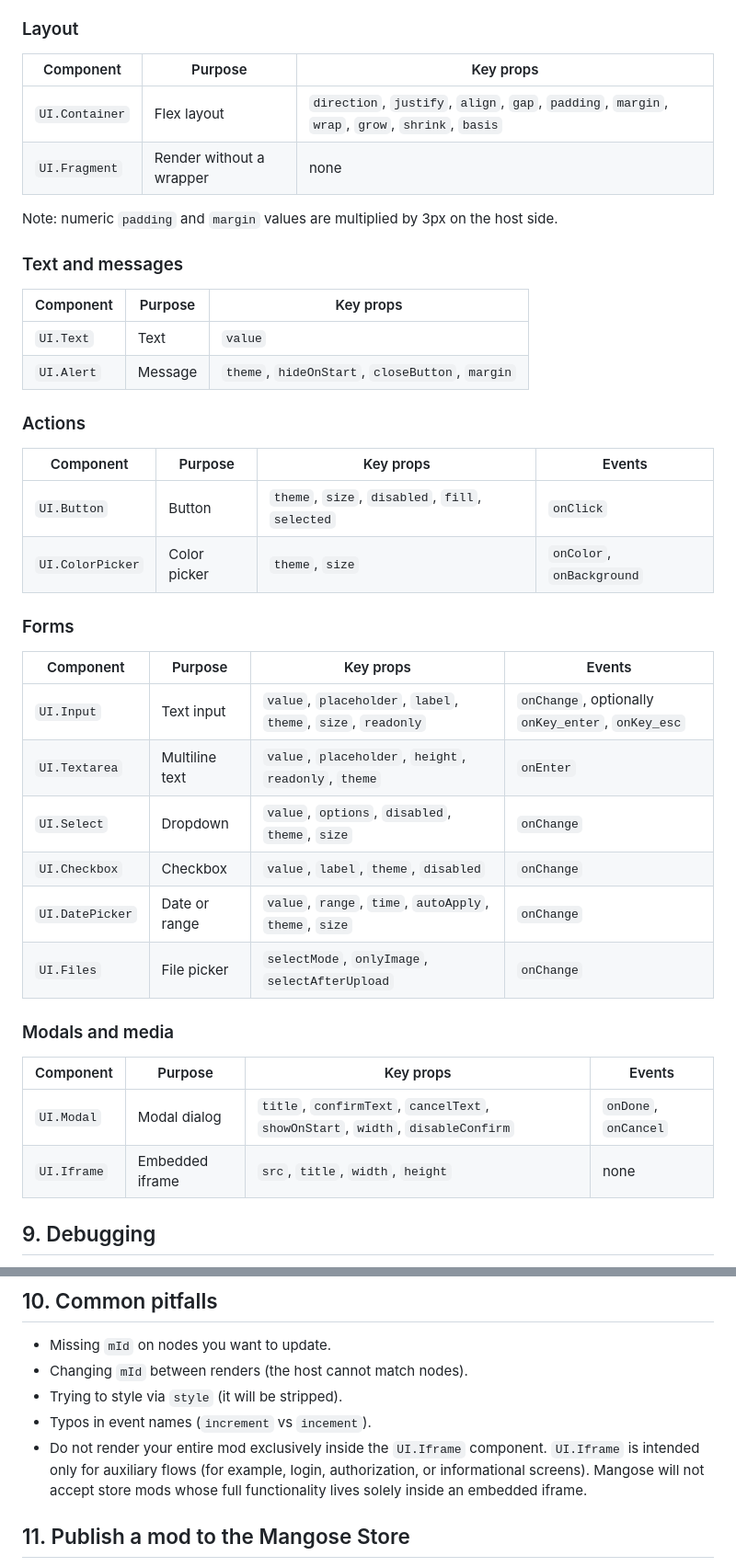
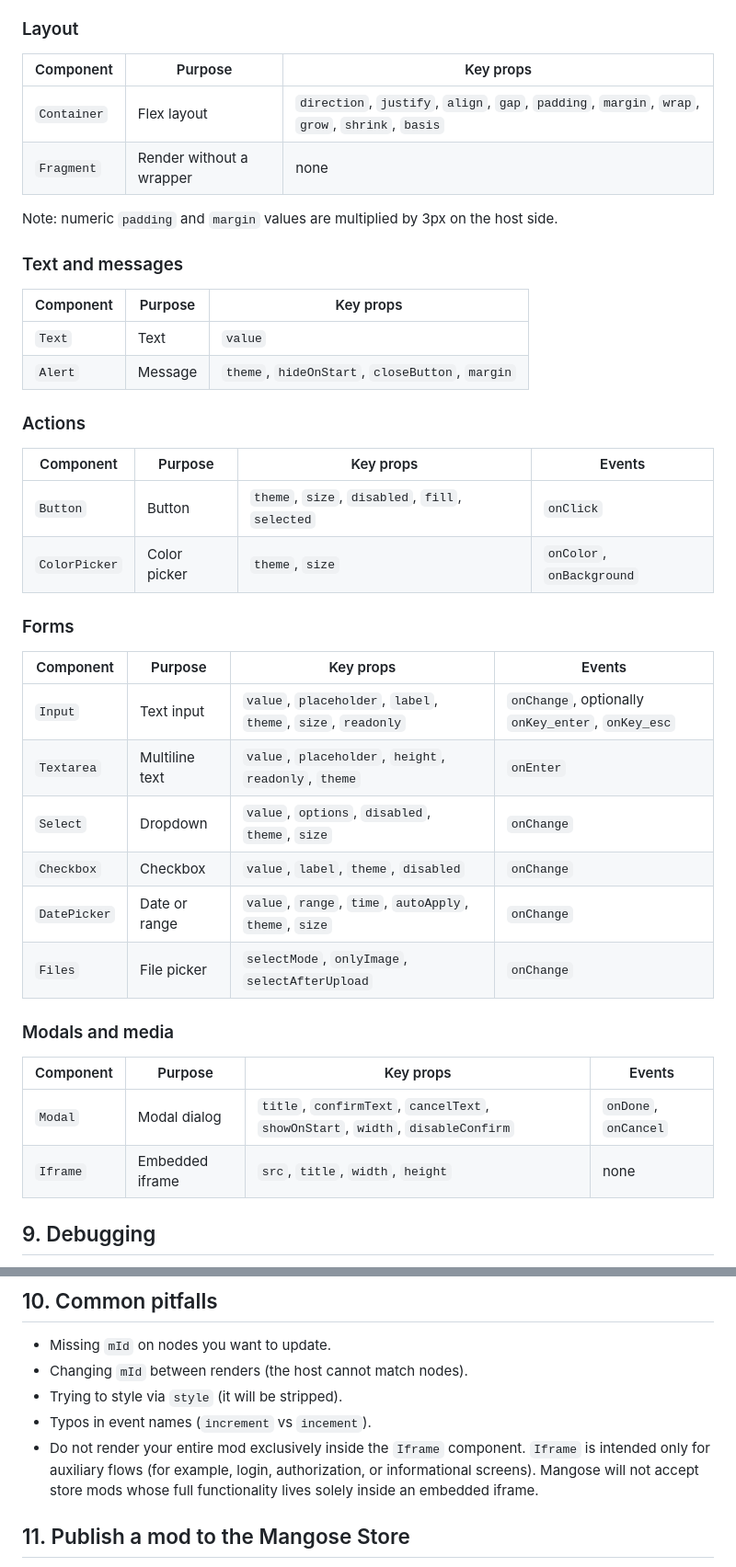
Before and after one commit to Mangose/mods, a Markdown page: README.md, 2 parts joined by grey strips. Shown at 92% size. Drawn GitHub-style.

Commit message:
Remove 'UI.' prefix from component names in README

```diff
--- a/README.md
+++ b/README.md
@@ -245,44 +245,44 @@ Below are the most commonly used building blocks. If you use a less common compo
 
 ### Layout
 
-| Component      | Purpose                  | Key props                                                                                      |
-| -------------- | ------------------------ | ---------------------------------------------------------------------------------------------- |
-| `UI.Container` | Flex layout              | `direction`, `justify`, `align`, `gap`, `padding`, `margin`, `wrap`, `grow`, `shrink`, `basis` |
-| `UI.Fragment`  | Render without a wrapper | none                                                                                           |
+| Component   | Purpose                  | Key props                                                                                      |
+| ----------- | ------------------------ | ---------------------------------------------------------------------------------------------- |
+| `Container` | Flex layout              | `direction`, `justify`, `align`, `gap`, `padding`, `margin`, `wrap`, `grow`, `shrink`, `basis` |
+| `Fragment`  | Render without a wrapper | none                                                                                           |
 
 Note: numeric `padding` and `margin` values are multiplied by 3px on the host side.
 
 ### Text and messages
 
-| Component  | Purpose | Key props                                       |
-| ---------- | ------- | ----------------------------------------------- |
-| `UI.Text`  | Text    | `value`                                         |
-| `UI.Alert` | Message | `theme`, `hideOnStart`, `closeButton`, `margin` |
+| Component | Purpose | Key props                                       |
+| --------- | ------- | ----------------------------------------------- |
+| `Text`    | Text    | `value`                                         |
+| `Alert`   | Message | `theme`, `hideOnStart`, `closeButton`, `margin` |
 
 ### Actions
 
-| Component        | Purpose      | Key props                                       | Events                    |
-| ---------------- | ------------ | ----------------------------------------------- | ------------------------- |
-| `UI.Button`      | Button       | `theme`, `size`, `disabled`, `fill`, `selected` | `onClick`                 |
-| `UI.ColorPicker` | Color picker | `theme`, `size`                                 | `onColor`, `onBackground` |
+| Component     | Purpose      | Key props                                       | Events                    |
+| ------------- | ------------ | ----------------------------------------------- | ------------------------- |
+| `Button`      | Button       | `theme`, `size`, `disabled`, `fill`, `selected` | `onClick`                 |
+| `ColorPicker` | Color picker | `theme`, `size`                                 | `onColor`, `onBackground` |
 
 ### Forms
 
-| Component       | Purpose        | Key props                                                    | Events                                            |
-| --------------- | -------------- | ------------------------------------------------------------ | ------------------------------------------------- |
-| `UI.Input`      | Text input     | `value`, `placeholder`, `label`, `theme`, `size`, `readonly` | `onChange`, optionally `onKey_enter`, `onKey_esc` |
-| `UI.Textarea`   | Multiline text | `value`, `placeholder`, `height`, `readonly`, `theme`        | `onEnter`                                         |
-| `UI.Select`     | Dropdown       | `value`, `options`, `disabled`, `theme`, `size`              | `onChange`                                        |
-| `UI.Checkbox`   | Checkbox       | `value`, `label`, `theme`, `disabled`                        | `onChange`                                        |
-| `UI.DatePicker` | Date or range  | `value`, `range`, `time`, `autoApply`, `theme`, `size`       | `onChange`                                        |
-| `UI.Files`      | File picker    | `selectMode`, `onlyImage`, `selectAfterUpload`               | `onChange`                                        |
+| Component    | Purpose        | Key props                                                    | Events                                            |
+| ------------ | -------------- | ------------------------------------------------------------ | ------------------------------------------------- |
+| `Input`      | Text input     | `value`, `placeholder`, `label`, `theme`, `size`, `readonly` | `onChange`, optionally `onKey_enter`, `onKey_esc` |
+| `Textarea`   | Multiline text | `value`, `placeholder`, `height`, `readonly`, `theme`        | `onEnter`                                         |
+| `Select`     | Dropdown       | `value`, `options`, `disabled`, `theme`, `size`              | `onChange`                                        |
+| `Checkbox`   | Checkbox       | `value`, `label`, `theme`, `disabled`                        | `onChange`                                        |
+| `DatePicker` | Date or range  | `value`, `range`, `time`, `autoApply`, `theme`, `size`       | `onChange`                                        |
+| `Files`      | File picker    | `selectMode`, `onlyImage`, `selectAfterUpload`               | `onChange`                                        |
 
 ### Modals and media
 
-| Component   | Purpose         | Key props                                                                      | Events               |
-| ----------- | --------------- | ------------------------------------------------------------------------------ | -------------------- |
-| `UI.Modal`  | Modal dialog    | `title`, `confirmText`, `cancelText`, `showOnStart`, `width`, `disableConfirm` | `onDone`, `onCancel` |
-| `UI.Iframe` | Embedded iframe | `src`, `title`, `width`, `height`                                              | none                 |
+| Component | Purpose         | Key props                                                                      | Events               |
+| --------- | --------------- | ------------------------------------------------------------------------------ | -------------------- |
+| `Modal`   | Modal dialog    | `title`, `confirmText`, `cancelText`, `showOnStart`, `width`, `disableConfirm` | `onDone`, `onCancel` |
+| `Iframe`  | Embedded iframe | `src`, `title`, `width`, `height`                                              | none                 |
 
 ## 9. Debugging
 
@@ -305,7 +305,7 @@ If the UI is not reacting:
 - Changing `mId` between renders (the host cannot match nodes).
 - Trying to style via `style` (it will be stripped).
 - Typos in event names (`increment` vs `incement`).
-- Do not render your entire mod exclusively inside the `UI.Iframe` component. `UI.Iframe` is intended only for auxiliary flows (for example, login, authorization, or informational screens). Mangose will not accept store mods whose full functionality lives solely inside an embedded iframe.
+- Do not render your entire mod exclusively inside the `Iframe` component. `Iframe` is intended only for auxiliary flows (for example, login, authorization, or informational screens). Mangose will not accept store mods whose full functionality lives solely inside an embedded iframe.
 
 ## 11. Publish a mod to the Mangose Store
 
```
